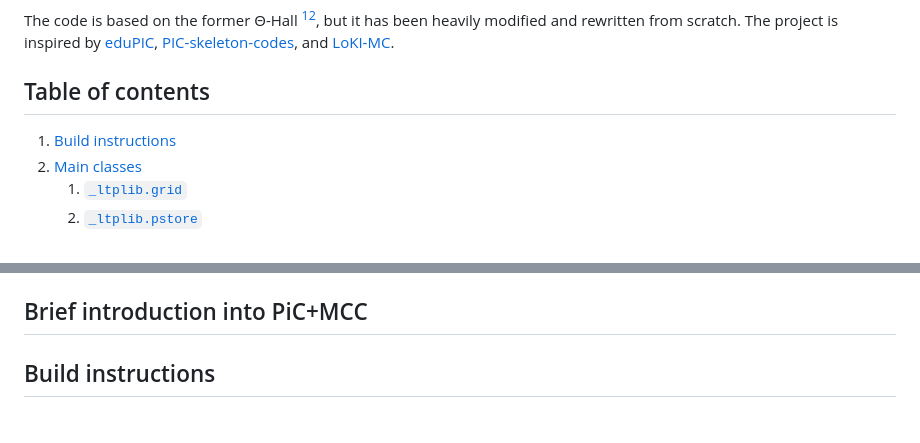
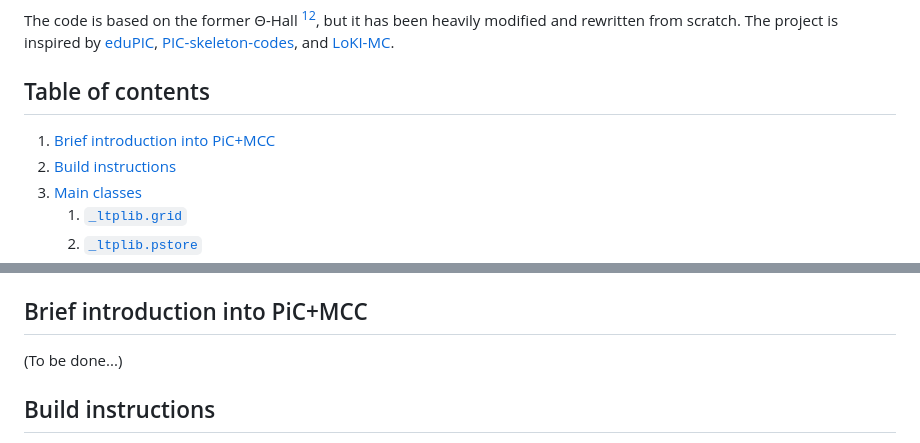
Before and after one commit to ChernyshevT/LTPLib_project, a Markdown page: README.md, 2 parts joined by grey strips. GitHub-like rendering.

```diff
--- a/README.md
+++ b/README.md
@@ -24,6 +24,7 @@ and [LoKI-MC](https://github.com/IST-Lisbon/LoKI-MC).
 [DOI:10.1088/1361-6595/ac4179](https://doi.org/10.1088/1361-6595/ac4179)
 
 ## Table of contents
+1. [Brief introduction into PiC+MCC](#intro)
 1. [Build instructions](#build)
 1. [Main classes](#classes)
 	1. [`_ltplib.grid`](#grid)
@@ -40,6 +41,7 @@ and [LoKI-MC](https://github.com/IST-Lisbon/LoKI-MC).
 	1. [`examples/run_localsim.py`](#run_localsim)
 
 ## Brief introduction into PiC+MCC <a name="intro"></a>
+(To be done...)
 
 ## Build instructions <a name="build"></a>
 The framework uses [pybind11](https://github.com/pybind/pybind11) to create a transparent interface between Python and C++ code. Dependencies are downloaded automatically by CMake FetchContent.
```
